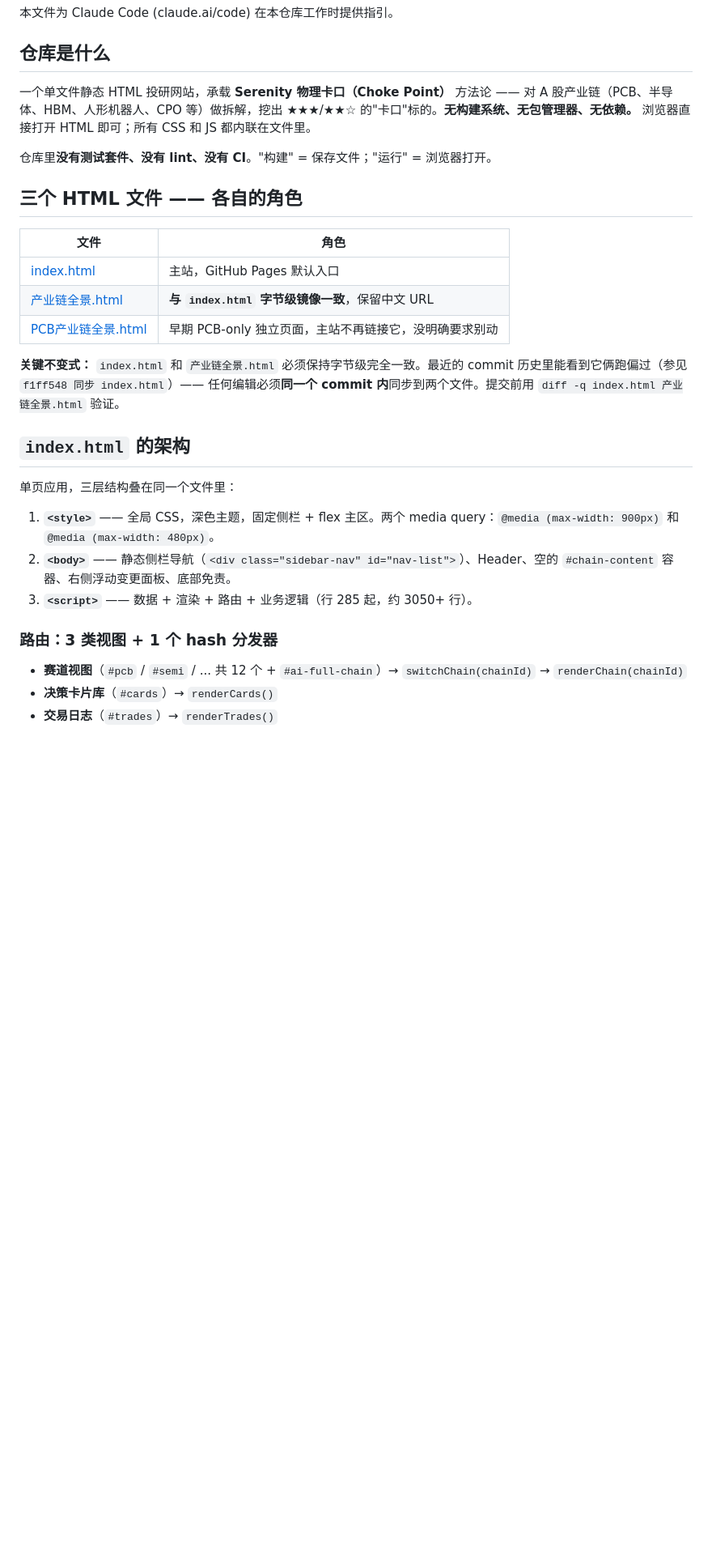
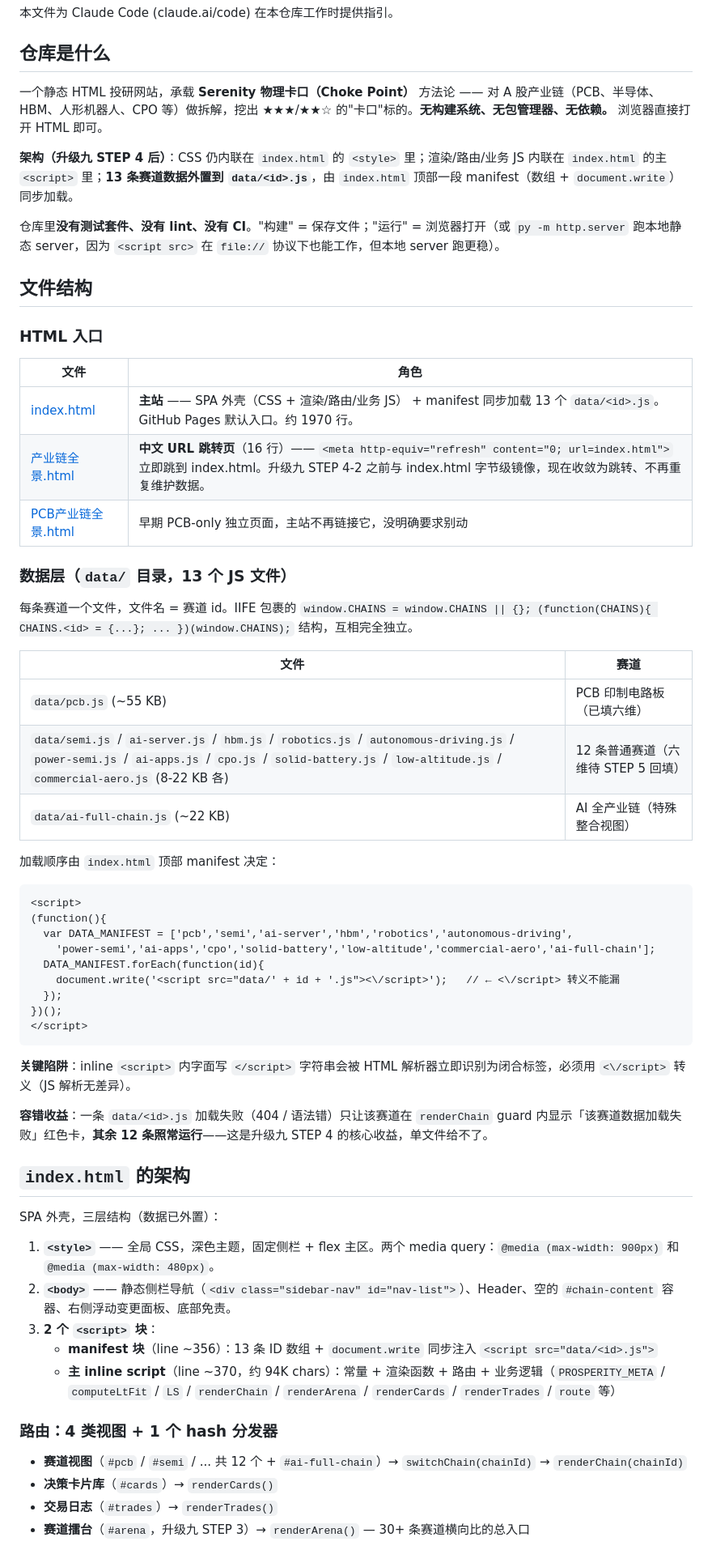
Before and after one commit to 591964352-sketch/industry-chain, a Markdown page: CLAUDE.md, the part around one of its changes. Shown at 81% size. Rendered like a GitHub page; blank space fills up the shorter version.

````diff
--- a/CLAUDE.md
+++ b/CLAUDE.md
@@ -4,31 +4,64 @@
 
 ## 仓库是什么
 
-一个单文件静态 HTML 投研网站，承载 **Serenity 物理卡口（Choke Point）** 方法论 —— 对 A 股产业链（PCB、半导体、HBM、人形机器人、CPO 等）做拆解，挖出 ★★★/★★☆ 的"卡口"标的。**无构建系统、无包管理器、无依赖。** 浏览器直接打开 HTML 即可；所有 CSS 和 JS 都内联在文件里。
+一个静态 HTML 投研网站，承载 **Serenity 物理卡口（Choke Point）** 方法论 —— 对 A 股产业链（PCB、半导体、HBM、人形机器人、CPO 等）做拆解，挖出 ★★★/★★☆ 的"卡口"标的。**无构建系统、无包管理器、无依赖。** 浏览器直接打开 HTML 即可。
 
-仓库里**没有测试套件、没有 lint、没有 CI**。"构建" = 保存文件；"运行" = 浏览器打开。
+**架构（升级九 STEP 4 后）**：CSS 仍内联在 `index.html` 的 `<style>` 里；渲染/路由/业务 JS 内联在 `index.html` 的主 `<script>` 里；**13 条赛道数据外置到 `data/<id>.js`**，由 `index.html` 顶部一段 manifest（数组 + `document.write`）同步加载。
 
-## 三个 HTML 文件 —— 各自的角色
+仓库里**没有测试套件、没有 lint、没有 CI**。"构建" = 保存文件；"运行" = 浏览器打开（或 `py -m http.server` 跑本地静态 server，因为 `<script src>` 在 `file://` 协议下也能工作，但本地 server 跑更稳）。
+
+## 文件结构
+
+### HTML 入口
 
 | 文件 | 角色 |
 |------|------|
-| [index.html](index.html) | 主站，GitHub Pages 默认入口 |
-| [产业链全景.html](产业链全景.html) | **与 `index.html` 字节级镜像一致**，保留中文 URL |
+| [index.html](index.html) | **主站** —— SPA 外壳（CSS + 渲染/路由/业务 JS） + manifest 同步加载 13 个 `data/<id>.js`。GitHub Pages 默认入口。约 1970 行。 |
+| [产业链全景.html](产业链全景.html) | **中文 URL 跳转页**（16 行）—— `<meta http-equiv="refresh" content="0; url=index.html">` 立即跳到 index.html。升级九 STEP 4-2 之前与 index.html 字节级镜像，现在收敛为跳转、不再重复维护数据。 |
 | [PCB产业链全景.html](PCB产业链全景.html) | 早期 PCB-only 独立页面，主站不再链接它，没明确要求别动 |
 
-**关键不变式：** `index.html` 和 `产业链全景.html` 必须保持字节级完全一致。最近的 commit 历史里能看到它俩跑偏过（参见 `f1ff548 同步 index.html`）—— 任何编辑必须**同一个 commit 内**同步到两个文件。提交前用 `diff -q index.html 产业链全景.html` 验证。
+### 数据层（`data/` 目录，13 个 JS 文件）
+
+每条赛道一个文件，文件名 = 赛道 id。IIFE 包裹的 `window.CHAINS = window.CHAINS || {}; (function(CHAINS){ CHAINS.<id> = {...}; ... })(window.CHAINS);` 结构，互相完全独立。
+
+| 文件 | 赛道 |
+|---|---|
+| `data/pcb.js` (~55 KB) | PCB 印制电路板（已填六维）|
+| `data/semi.js` / `ai-server.js` / `hbm.js` / `robotics.js` / `autonomous-driving.js` / `power-semi.js` / `ai-apps.js` / `cpo.js` / `solid-battery.js` / `low-altitude.js` / `commercial-aero.js` (8-22 KB 各) | 12 条普通赛道（六维待 STEP 5 回填）|
+| `data/ai-full-chain.js` (~22 KB) | AI 全产业链（特殊整合视图） |
+
+加载顺序由 `index.html` 顶部 manifest 决定：
+
+```html
+<script>
+(function(){
+  var DATA_MANIFEST = ['pcb','semi','ai-server','hbm','robotics','autonomous-driving',
+    'power-semi','ai-apps','cpo','solid-battery','low-altitude','commercial-aero','ai-full-chain'];
+  DATA_MANIFEST.forEach(function(id){
+    document.write('<script src="data/' + id + '.js"><\/script>');   // ← <\/script> 转义不能漏
+  });
+})();
+</script>
+```
+
+**关键陷阱**：inline `<script>` 内字面写 `</script>` 字符串会被 HTML 解析器立即识别为闭合标签，必须用 `<\/script>` 转义（JS 解析无差异）。
+
+**容错收益**：一条 `data/<id>.js` 加载失败（404 / 语法错）只让该赛道在 `renderChain` guard 内显示「该赛道数据加载失败」红色卡，**其余 12 条照常运行**——这是升级九 STEP 4 的核心收益，单文件给不了。
 
 ## `index.html` 的架构
 
-单页应用，三层结构叠在同一个文件里：
+SPA 外壳，三层结构（数据已外置）：
 
 1. **`<style>`** —— 全局 CSS，深色主题，固定侧栏 + flex 主区。两个 media query：`@media (max-width: 900px)` 和 `@media (max-width: 480px)`。
 2. **`<body>`** —— 静态侧栏导航（`<div class="sidebar-nav" id="nav-list">`）、Header、空的 `#chain-content` 容器、右侧浮动变更面板、底部免责。
-3. **`<script>`** —— 数据 + 渲染 + 路由 + 业务逻辑（行 285 起，约 3050+ 行）。
+3. **2 个 `<script>` 块**：
+   - **manifest 块**（line ~356）：13 条 ID 数组 + `document.write` 同步注入 `<script src="data/<id>.js">`
+   - **主 inline script**（line ~370，约 94K chars）：常量 + 渲染函数 + 路由 + 业务逻辑（`PROSPERITY_META` / `computeLtFit` / `LS` / `renderChain` / `renderArena` / `renderCards` / `renderTrades` / `route` 等）
 
-### 路由：3 类视图 + 1 个 hash 分发器
+### 路由：4 类视图 + 1 个 hash 分发器
 
 - **赛道视图**（`#pcb` / `#semi` / ... 共 12 个 + `#ai-full-chain`）→ `switchChain(chainId)` → `renderChain(chainId)`
 - **决策卡片库**（`#cards`）→ `renderCards()`
 - **交易日志**（`#trades`）→ `renderTrades()`
+- **赛道擂台**（`#arena`，升级九 STEP 3）→ `renderArena()` — 30+ 条赛道横向比的总入口
 
````
Also changed, not shown: other parts of CLAUDE.md (+44 -16 lines).
